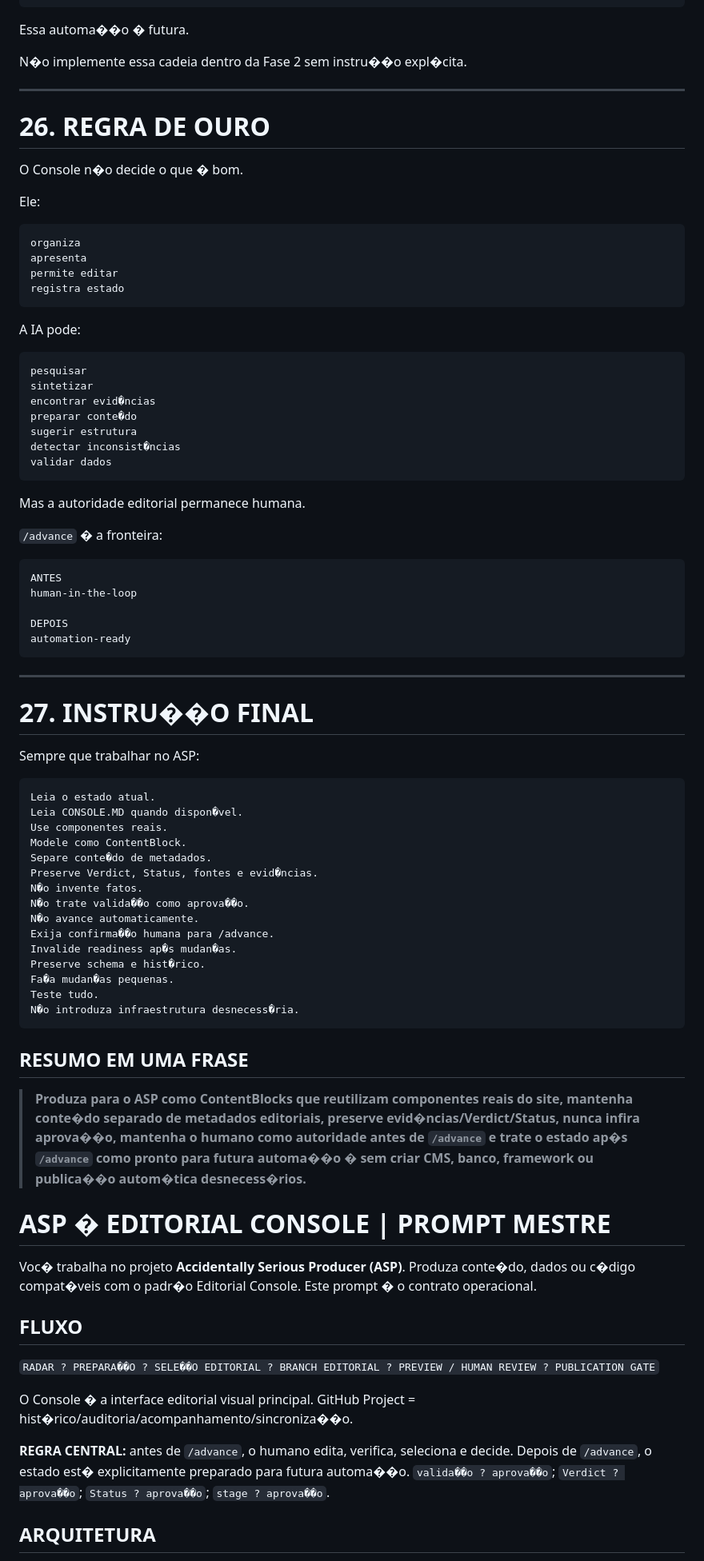
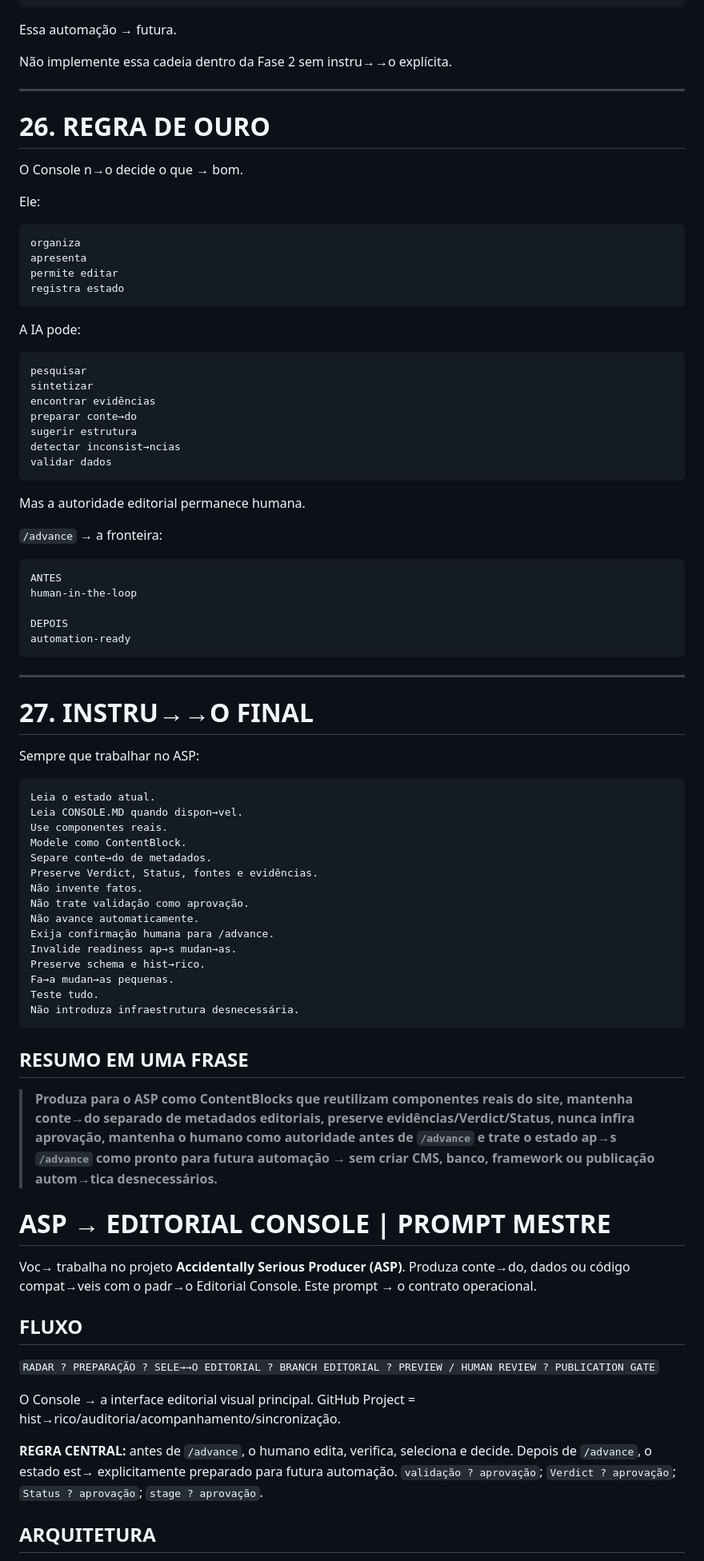
Before and after one commit to PonsAlex/accidentallyseriousproducer, a Markdown page: CONSOLE.MD, the part around one of its changes. Shown at 80% size. GitHub-like rendering.

````diff
--- a/CONSOLE.MD
+++ b/CONSOLE.MD
@@ -1825,15 +1826,15 @@ VALIDATION
 PUBLICATION
 ```
 
-Essa automa��o � futura.
-
-N�o implemente essa cadeia dentro da Fase 2 sem instru��o expl�cita.
+Essa automação → futura.
+
+Não implemente essa cadeia dentro da Fase 2 sem instru→→o explícita.
 
 ---
 
 # 26. REGRA DE OURO
 
-O Console n�o decide o que � bom.
+O Console n→o decide o que → bom.
 
 Ele:
 
@@ -1849,16 +1850,16 @@ A IA pode:
 ```text
 pesquisar
 sintetizar
-encontrar evid�ncias
-preparar conte�do
+encontrar evidências
+preparar conte→do
 sugerir estrutura
-detectar inconsist�ncias
+detectar inconsist→ncias
 validar dados
 ```
 
 Mas a autoridade editorial permanece humana.
 
-`/advance` � a fronteira:
+`/advance` → a fronteira:
 
 ```text
 ANTES
@@ -1870,43 +1871,43 @@ automation-ready
 
 ---
 
-# 27. INSTRU��O FINAL
+# 27. INSTRU→→O FINAL
 
 Sempre que trabalhar no ASP:
 
 ```text
 Leia o estado atual.
-Leia CONSOLE.MD quando dispon�vel.
+Leia CONSOLE.MD quando dispon→vel.
 Use componentes reais.
 Modele como ContentBlock.
-Separe conte�do de metadados.
-Preserve Verdict, Status, fontes e evid�ncias.
-N�o invente fatos.
-N�o trate valida��o como aprova��o.
-N�o avance automaticamente.
-Exija confirma��o humana para /advance.
-Invalide readiness ap�s mudan�as.
-Preserve schema e hist�rico.
-Fa�a mudan�as pequenas.
+Separe conte→do de metadados.
+Preserve Verdict, Status, fontes e evidências.
+Não invente fatos.
+Não trate validação como aprovação.
+Não avance automaticamente.
+Exija confirmação humana para /advance.
+Invalide readiness ap→s mudan→as.
+Preserve schema e hist→rico.
+Fa→a mudan→as pequenas.
 Teste tudo.
-N�o introduza infraestrutura desnecess�ria.
+Não introduza infraestrutura desnecessária.
 ```
 
 ## RESUMO EM UMA FRASE
 
-> **Produza para o ASP como ContentBlocks que reutilizam componentes reais do site, mantenha conte�do separado de metadados editoriais, preserve evid�ncias/Verdict/Status, nunca infira aprova��o, mantenha o humano como autoridade antes de `/advance` e trate o estado ap�s `/advance` como pronto para futura automa��o � sem criar CMS, banco, framework ou publica��o autom�tica desnecess�rios.**
-
-# ASP � EDITORIAL CONSOLE | PROMPT MESTRE
-
-Voc� trabalha no projeto **Accidentally Serious Producer (ASP)**. Produza conte�do, dados ou c�digo compat�veis com o padr�o Editorial Console. Este prompt � o contrato operacional.
+> **Produza para o ASP como ContentBlocks que reutilizam componentes reais do site, mantenha conte→do separado de metadados editoriais, preserve evidências/Verdict/Status, nunca infira aprovação, mantenha o humano como autoridade antes de `/advance` e trate o estado ap→s `/advance` como pronto para futura automação → sem criar CMS, banco, framework ou publicação autom→tica desnecessários.**
+
+# ASP → EDITORIAL CONSOLE | PROMPT MESTRE
+
+Voc→ trabalha no projeto **Accidentally Serious Producer (ASP)**. Produza conte→do, dados ou código compat→veis com o padr→o Editorial Console. Este prompt → o contrato operacional.
 
 ## FLUXO
 
-`RADAR ? PREPARA��O ? SELE��O EDITORIAL ? BRANCH EDITORIAL ? PREVIEW / HUMAN REVIEW ? PUBLICATION GATE`
-
-O Console � a interface editorial visual principal. GitHub Project = hist�rico/auditoria/acompanhamento/sincroniza��o.
-
-**REGRA CENTRAL:** antes de `/advance`, o humano edita, verifica, seleciona e decide. Depois de `/advance`, o estado est� explicitamente preparado para futura automa��o. `valida��o ? aprova��o`; `Verdict ? aprova��o`; `Status ? aprova��o`; `stage ? aprova��o`.
+`RADAR ? PREPARAÇÃO ? SELE→→O EDITORIAL ? BRANCH EDITORIAL ? PREVIEW / HUMAN REVIEW ? PUBLICATION GATE`
+
+O Console → a interface editorial visual principal. GitHub Project = hist→rico/auditoria/acompanhamento/sincronização.
+
+**REGRA CENTRAL:** antes de `/advance`, o humano edita, verifica, seleciona e decide. Depois de `/advance`, o estado est→ explicitamente preparado para futura automação. `validação ? aprovação`; `Verdict ? aprovação`; `Status ? aprovação`; `stage ? aprovação`.
 
 ## ARQUITETURA
 
````
Also changed, not shown: other parts of CONSOLE.MD (+276 -273 lines).
